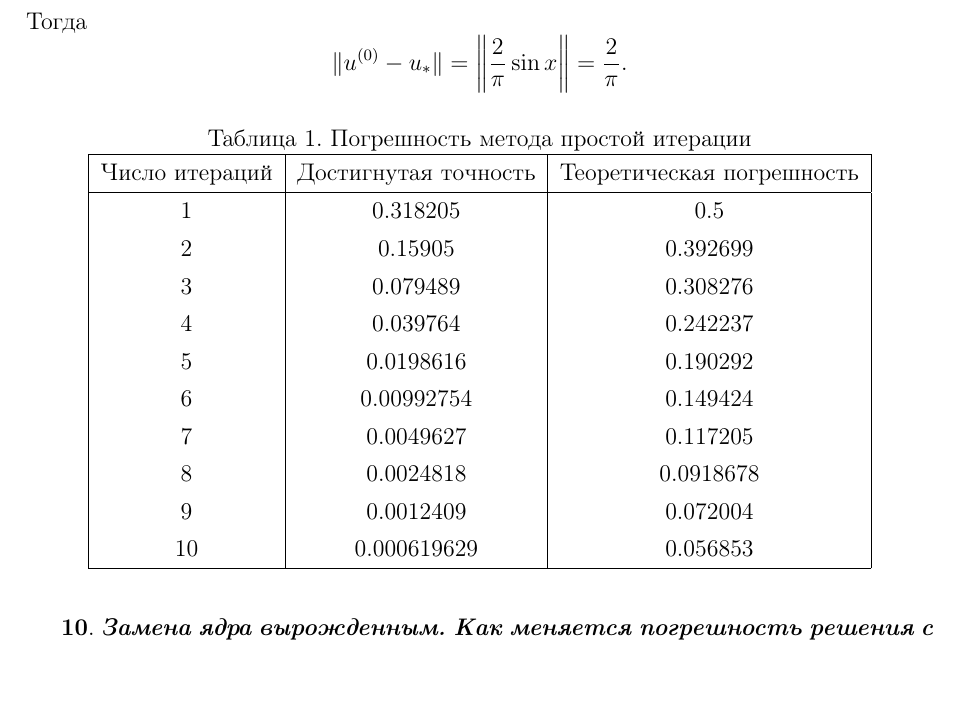
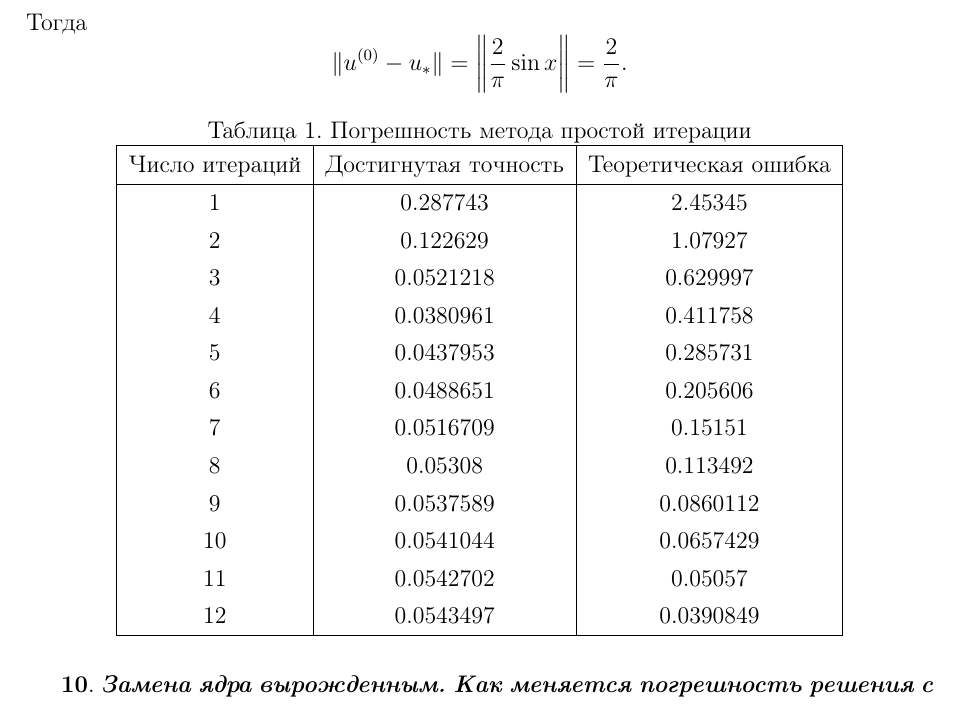
Before and after one commit to Ship-Vano/IntegralSolver, a LaTeX document (QuestionReport/Report_LAB5.tex): part of page 7 of 9, cut so that both start at the same text, the shorter picture padded with empty space. Compiled offline with pdfLaTeX.

Commit message:
Added a table for StopCriterionCheck

```diff
--- a/QuestionReport/Report_LAB5.tex
+++ b/QuestionReport/Report_LAB5.tex
@@ -287,18 +287,20 @@
 		\caption{Погрешность метода простой итерации}
 		\begin{tabular}{|c|c|c|}
 			\hline
-			Число итераций & Достигнутая точность & Теоретическая погрешность \\
+			Число итераций & Достигнутая точность & Теоретическая ошибка \\
 			\hline
-			1 & 0.318205 & 0.5 \\
-			2 & 0.15905 & 0.392699 \\
-			3 & 0.079489 & 0.308276 \\
-			4 & 0.039764 & 0.242237 \\
-			5 & 0.0198616 & 0.190292 \\
-			6 & 0.00992754 & 0.149424 \\
-			7 & 0.0049627 & 0.117205 \\
-			8 & 0.0024818 & 0.0918678 \\
-			9 & 0.0012409 & 0.072004 \\
-			10 & 0.000619629 & 0.056853 \\
+			1 & 0.287743 & 2.45345 \\
+		2 & 0.122629 & 1.07927 \\
+		3 & 0.0521218 & 0.629997 \\
+		4 & 0.0380961 & 0.411758 \\
+		5 & 0.0437953 & 0.285731 \\
+		6 & 0.0488651 & 0.205606 \\
+		7 & 0.0516709 & 0.15151 \\
+		8 & 0.05308 & 0.113492 \\
+		9 & 0.0537589 & 0.0860112 \\
+		10 & 0.0541044 & 0.0657429 \\
+		11 & 0.0542702 & 0.05057 \\
+		12 & 0.0543497 & 0.0390849 \\
 			\hline
 		\end{tabular}
 	\end{table}
```
Also changed, not shown: Programms/Code/Libs/IntegralProblemSolver.cpp (+1 -1 lines), Programms/Code/main.cpp (+1 -1 lines), QuestionReport/Report_LAB5.pdf, 1 other file.
